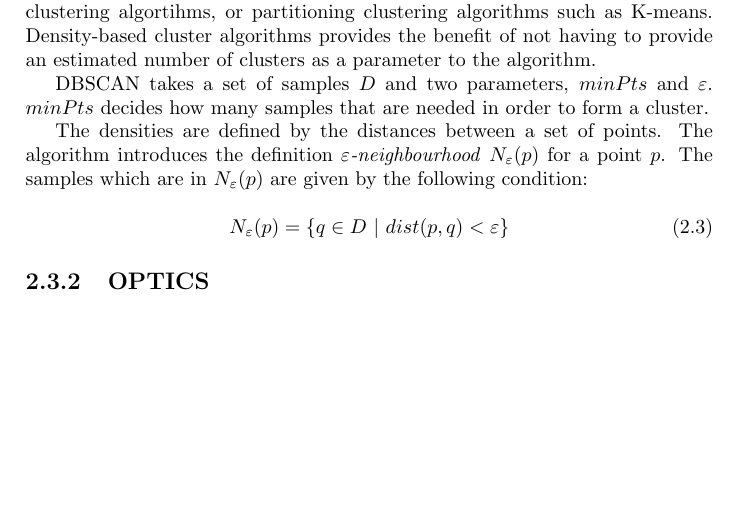
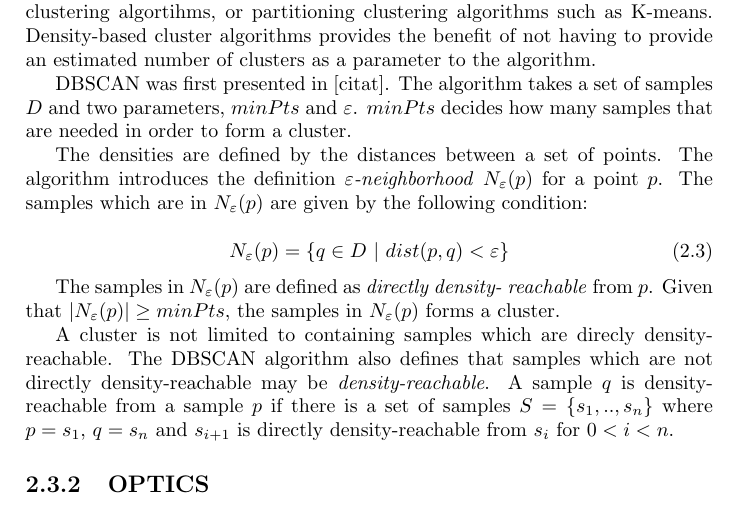
Before and after one commit to CarlEkerot/Exjobb, a LaTeX thesis (doc/report.tex): part of page 9 of 15, cut so that both start at the same text, the shorter picture padded with empty space. Compiled offline with pdfLaTeX.

Commit message:
Extended DBSCAN

```diff
--- a/doc/report.tex
+++ b/doc/report.tex
@@ -176,12 +176,12 @@ as K-means. Density-based cluster algorithms provides the benefit of not
 having to provide an estimated number of clusters as a parameter to the
 algorithm.
 
-DBSCAN takes a set of samples $D$ and two parameters, $minPts$ and
-$\varepsilon$. $minPts$ decides how many samples that are needed in order to
-form a cluster.
+DBSCAN was first presented in [citat]. The algorithm takes a set of samples
+$D$ and two parameters, $minPts$ and $\varepsilon$. $minPts$ decides how many
+samples that are needed in order to form a cluster.
 
 The densities are defined by the distances between a set of points.
-The algorithm introduces the definition \emph{$\varepsilon$-neighbourhood}
+The algorithm introduces the definition \emph{$\varepsilon$-neighborhood}
 $N_{\varepsilon}(p)$ for a point $p$. The samples which are in
 $N_{\varepsilon}(p)$ are given by the following condition:
 
@@ -189,6 +189,17 @@ $N_{\varepsilon}(p)$ are given by the following condition:
     N_{\varepsilon}(p) = \{ q \in D ~|~ dist(p,q) < \varepsilon  \}
     \label{eq:eps}
 \end{equation}
+
+The samples in $N_{\varepsilon}(p)$ are defined as \emph{directly density-
+reachable} from $p$. Given that $|N_{\varepsilon}(p)| \ge minPts$, the samples in
+$N_{\varepsilon}(p)$ forms a cluster.
+
+A cluster is not limited to containing samples which are direcly
+density-reachable. The DBSCAN algorithm also defines that samples which are
+not directly density-reachable may be \emph{density-reachable}.
+A sample $q$ is density-reachable from a sample $p$ if there is a set of samples
+$S = \{s_1, .., s_n\}$ where $p = s_1$, $q = s_n$ and $s_{i+1}$ is directly
+density-reachable from $s_i$ for $0 < i < n$.
 
 \subsection{OPTICS}
 Introduce the OPTICS algorithm which is an extension to the DBSCAN algorithm
```
